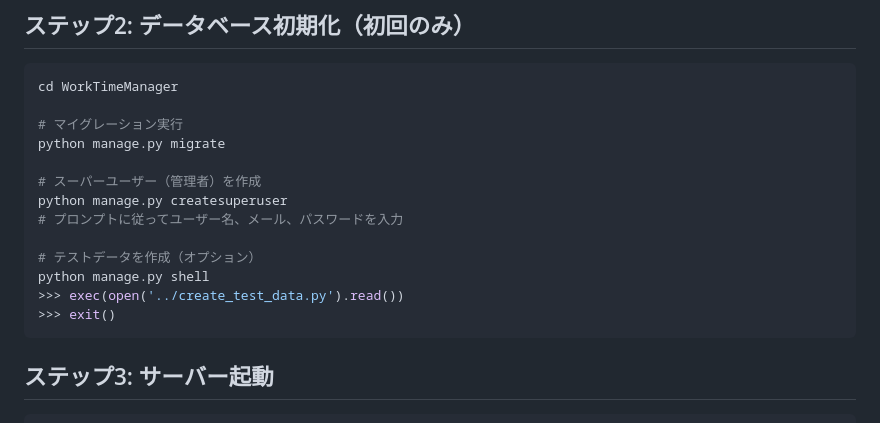
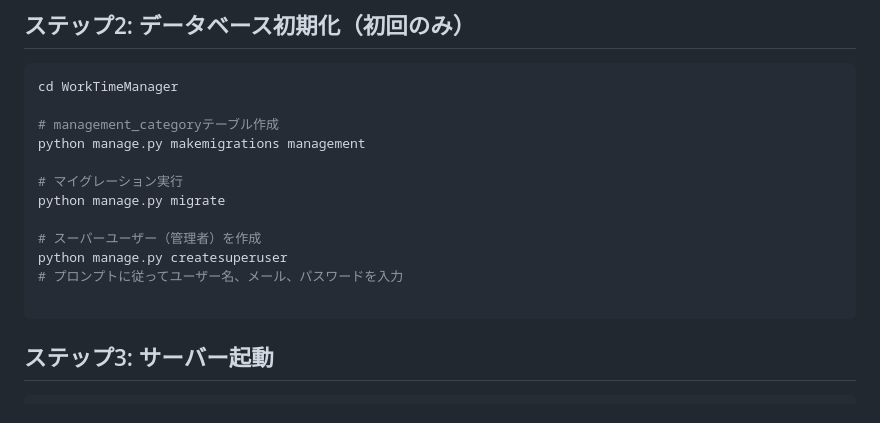
Before and after one commit to mitsuo-awachi/Pub_Test_WebTimeManager, a Markdown page: QUICKSTART.md, the part around the change. Drawn GitHub-style.

Commit message:
初期設定修正

````diff
--- a/QUICKSTART.md
+++ b/QUICKSTART.md
@@ -27,6 +27,9 @@ pip install django
 ```powershell
 cd WorkTimeManager
 
+# management_categoryテーブル作成
+python manage.py makemigrations management
+
 # マイグレーション実行
 python manage.py migrate
 
@@ -34,10 +37,6 @@ python manage.py migrate
 python manage.py createsuperuser
 # プロンプトに従ってユーザー名、メール、パスワードを入力
 
-# テストデータを作成（オプション）
-python manage.py shell
->>> exec(open('../create_test_data.py').read())
->>> exit()
 ```
 
 ## ステップ3: サーバー起動
````
